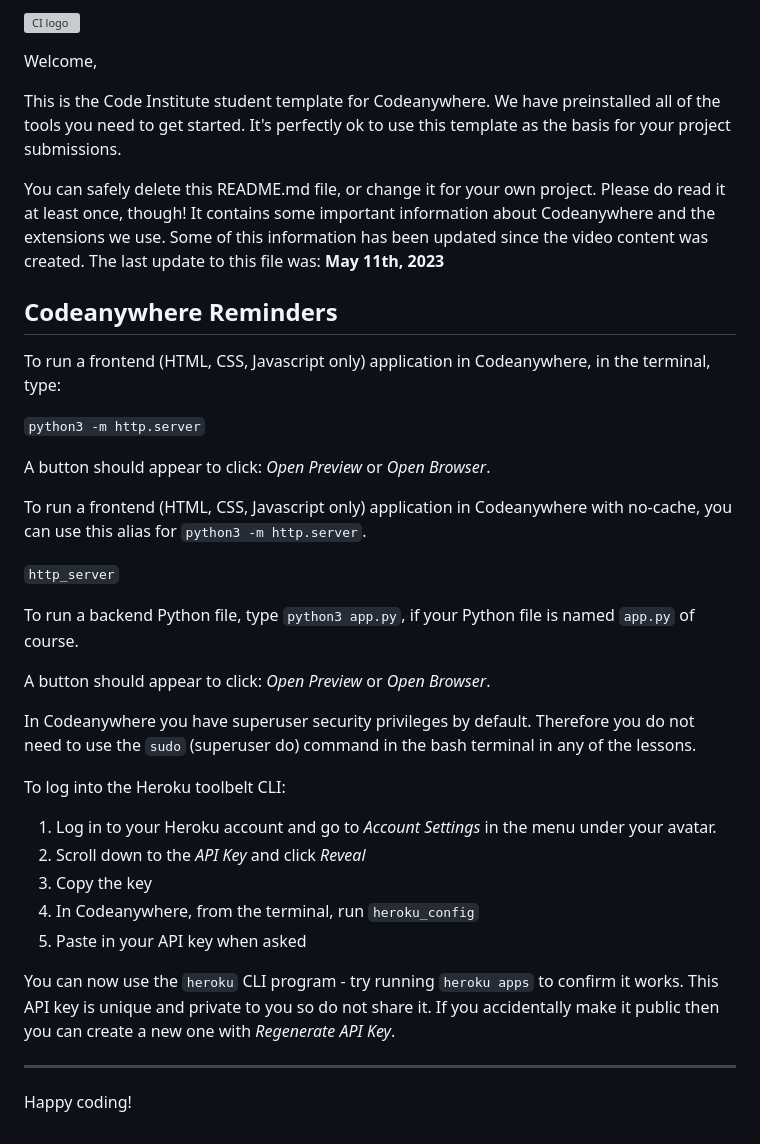
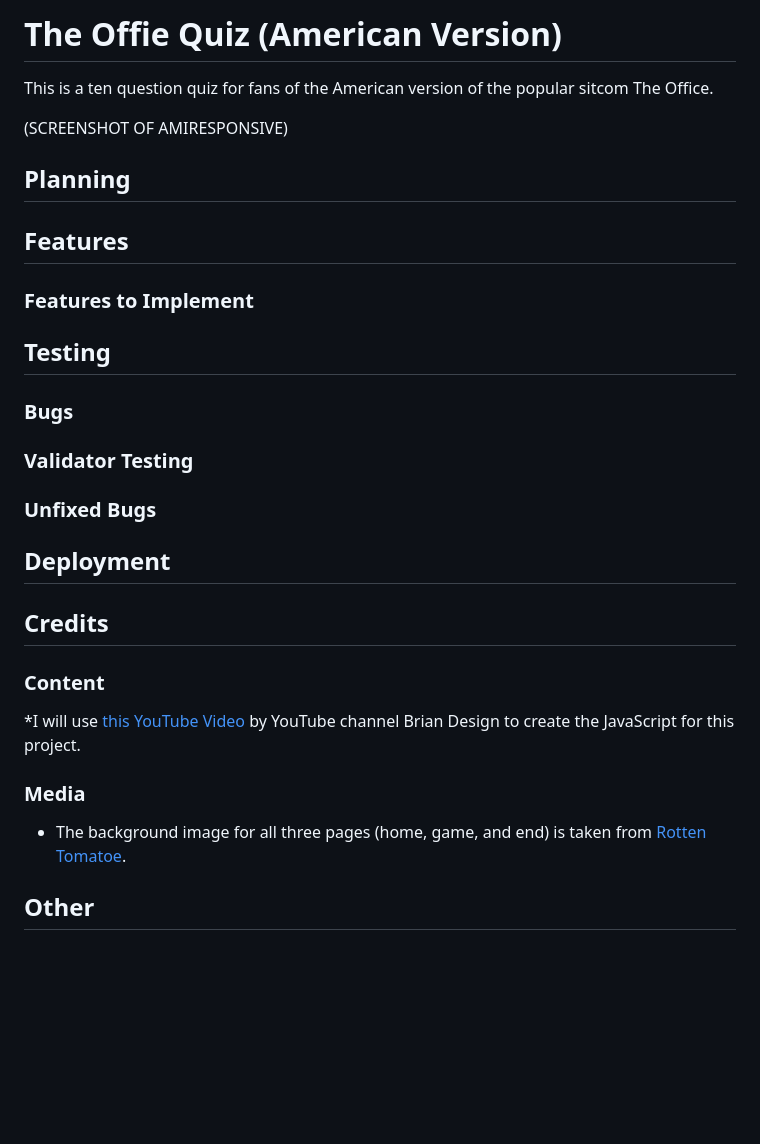
Before and after one commit to gustafsson96/american-the-office-quiz, a Markdown page: README.md, the part around the change. Rendered like a GitHub page; blank space fills up the shorter version; grey boxes are pictures that could not be loaded.

Commit message:
Inital commit

```diff
--- a/README.md
+++ b/README.md
@@ -1,39 +1,33 @@
-![CI logo](https://codeinstitute.s3.amazonaws.com/fullstack/ci_logo_small.png)
+# The Offie Quiz (American Version)
 
-Welcome,
+This is a ten question quiz for fans of the American version of the popular sitcom The Office.
 
-This is the Code Institute student template for Codeanywhere. We have preinstalled all of the tools you need to get started. It's perfectly ok to use this template as the basis for your project submissions.
+(SCREENSHOT OF AMIRESPONSIVE)
 
-You can safely delete this README.md file, or change it for your own project. Please do read it at least once, though! It contains some important information about Codeanywhere and the extensions we use. Some of this information has been updated since the video content was created. The last update to this file was: **May 11th, 2023**
+## Planning
 
-## Codeanywhere Reminders
+## Features
 
-To run a frontend (HTML, CSS, Javascript only) application in Codeanywhere, in the terminal, type:
+### Features to Implement
 
-`python3 -m http.server`
+## Testing
 
-A button should appear to click: _Open Preview_ or _Open Browser_.
+### Bugs
 
-To run a frontend (HTML, CSS, Javascript only) application in Codeanywhere with no-cache, you can use this alias for `python3 -m http.server`.
+### Validator Testing
 
-`http_server`
+### Unfixed Bugs
 
-To run a backend Python file, type `python3 app.py`, if your Python file is named `app.py` of course.
+## Deployment
 
-A button should appear to click: _Open Preview_ or _Open Browser_.
+## Credits
 
-In Codeanywhere you have superuser security privileges by default. Therefore you do not need to use the `sudo` (superuser do) command in the bash terminal in any of the lessons.
+### Content
 
-To log into the Heroku toolbelt CLI:
+*I will use [this YouTube Video](https://www.youtube.com/watch?v=f4fB9Xg2JEY&t=12s) by YouTube channel Brian Design to create the JavaScript for this project.
 
-1. Log in to your Heroku account and go to _Account Settings_ in the menu under your avatar.
-2. Scroll down to the _API Key_ and click _Reveal_
-3. Copy the key
-4. In Codeanywhere, from the terminal, run `heroku_config`
-5. Paste in your API key when asked
+### Media
 
-You can now use the `heroku` CLI program - try running `heroku apps` to confirm it works. This API key is unique and private to you so do not share it. If you accidentally make it public then you can create a new one with _Regenerate API Key_.
+* The background image for all three pages (home, game, and end) is taken from [Rotten Tomatoe](https://www.rottentomatoes.com/tv/the_office).
 
----
-
-Happy coding!
+## Other
```
Also changed, not shown: assets/images/the-office-background.png (added), 5 other files.
